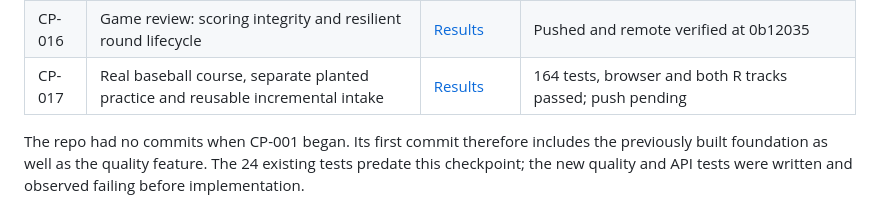
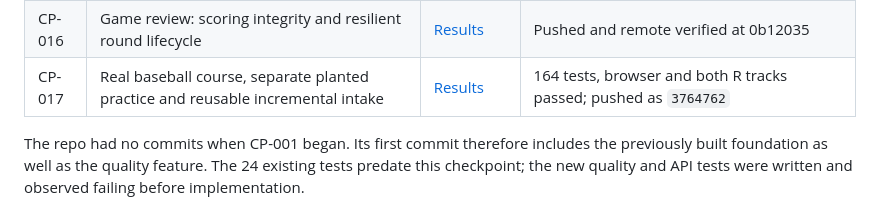
Before and after one commit to jameseby21/Fraud, a Markdown page: CHECKPOINTS.md, the part around the change. GitHub-like rendering.

```diff
--- a/CHECKPOINTS.md
+++ b/CHECKPOINTS.md
@@ -26,7 +26,7 @@ Keep durable state here and in the checkpoint note. At handoff, use a compact su
 | CP-014 | Diverse resolved-case outcomes and scoped remedy metadata | [Results](docs/checkpoints/CP-014.md) | Pushed and remote verified at 54768cc |
 | CP-015 | Printable cooperative and competitive case-file game | [Results](docs/checkpoints/CP-015.md) | Pushed and remote verified at c124d61 |
 | CP-016 | Game review: scoring integrity and resilient round lifecycle | [Results](docs/checkpoints/CP-016.md) | Pushed and remote verified at 0b12035 |
-| CP-017 | Real baseball course, separate planted practice and reusable incremental intake | [Results](docs/checkpoints/CP-017.md) | 164 tests, browser and both R tracks passed; push pending |
+| CP-017 | Real baseball course, separate planted practice and reusable incremental intake | [Results](docs/checkpoints/CP-017.md) | 164 tests, browser and both R tracks passed; pushed as `3764762` |
 
 The repo had no commits when CP-001 began. Its first commit therefore includes the previously built foundation as well as the quality feature. The 24 existing tests predate this checkpoint; the new quality and API tests were written and observed failing before implementation.
 
```
Also changed, not shown: docs/checkpoints/CP-017.md (+2 -0 lines).
